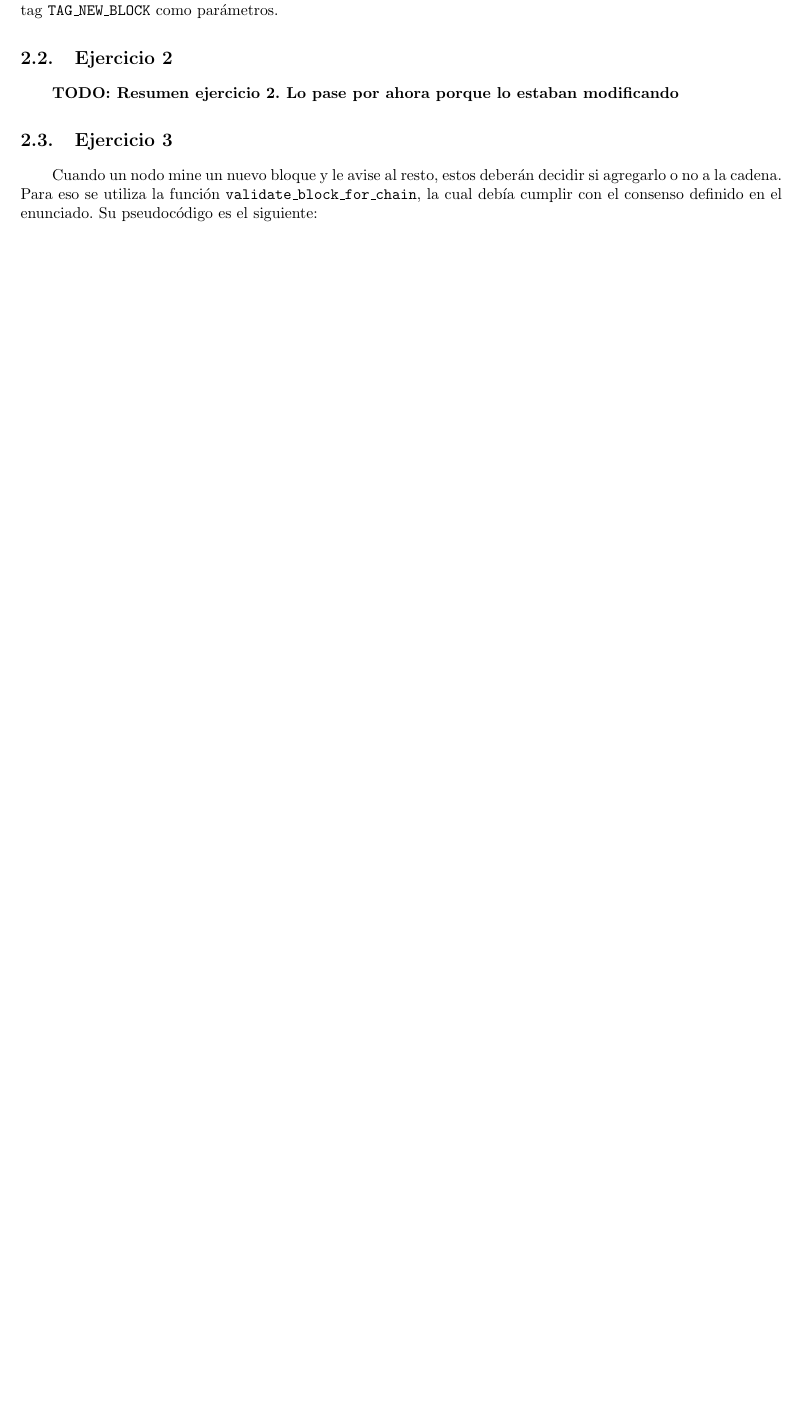
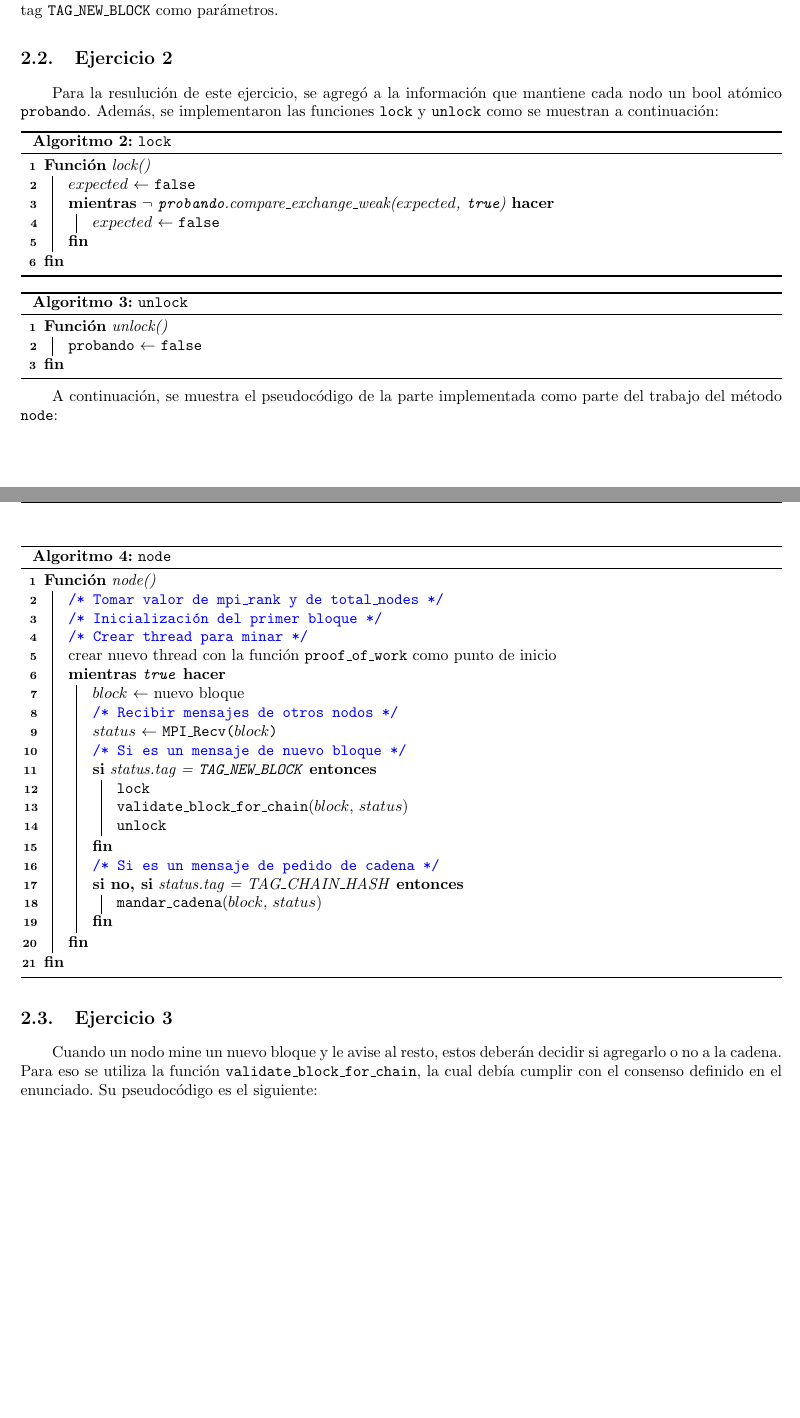
Before and after one commit to rozen03/so-tp2, a LaTeX document (informe/informe.tex): part of page 3 of 11 before the commit and two parts of pages 3 and 4 of 12 after it, the two joined at a grey line, cut so that both start at the same text, the shorter picture padded with empty space. Compiled offline with pdfLaTeX; the source files are stored in an older character set and shown here as Unicode.

Commit message:
Informe ejercicio 2 pseudocodigo de node

```diff
--- a/informe/informe.tex
+++ b/informe/informe.tex
@@ -78,7 +78,57 @@ La función \texttt{broadcast\_block} es la encargada de comunicar al resto de l
 Para referenciar a un proceso ($nodo$) usamos su \texttt{rank} dentro del communicator global \texttt{MPI\_COMM\_WORLD}. Contamos con las variables \texttt{mpi\_rank} y \texttt{total\_nodes}. Así, para cada \texttt{mpi\_rank} + 1 $\leq i \leq$ \texttt{mpi\_rank} + \texttt{total\_nodes}, definimos $destino$ como $i$ $mod$ \texttt{total\_nodes} y enviamos el mensaje usando \texttt{MPI\_Send} con $destino$, $bloque$ y el tag \texttt{TAG\_NEW\_BLOCK} como parámetros.
 
 \subsection{Ejercicio 2}
-\textbf{TODO: Resumen ejercicio 2. Lo pase por ahora porque lo estaban modificando}
+Para la resulución de este ejercicio, se agregó a la información que mantiene cada nodo un bool atómico \texttt{probando}. Además, se implementaron las funciones \texttt{lock} y \texttt{unlock} como se muestran a continuación:
+
+\begin{algorithm}[H]
+\SetKwProg{Fn}{Función}{}{fin}
+\SetAlgoLined
+\Fn{lock()}{
+	$expected$ $\leftarrow$ \texttt{false} \\
+	\While{$\lnot$ \texttt{probando}.compare\_exchange\_weak($expected$, \texttt{true})}{
+		$expected$ $\leftarrow$ \texttt{false}
+	}
+}
+\caption{\texttt{lock}}
+\end{algorithm}
+
+\begin{algorithm}[H]
+\SetKwProg{Fn}{Función}{}{fin}
+\SetAlgoLined
+\Fn{unlock()}{
+	\texttt{probando} $\leftarrow$ \texttt{false}
+}
+\caption{\texttt{unlock}}
+\end{algorithm}
+
+A continuación, se muestra el pseudocódigo de la parte implementada como parte del trabajo del método \texttt{node}:
+
+\begin{algorithm}[H]
+\SetKwProg{Fn}{Función}{}{fin}
+\SetAlgoLined
+\Fn{node()}{
+	\comentario{Tomar valor de mpi\_rank y de total\_nodes} \\
+	\comentario{Inicialización del primer bloque} \\
+	\comentario{Crear thread para minar} \\
+	crear nuevo thread con la función \texttt{proof\_of\_work} como punto de inicio \\
+	\While{\texttt{true}}{
+		$block$ $\leftarrow$ nuevo bloque \\
+		\comentario{Recibir mensajes de otros nodos} \\
+		$status$ $\leftarrow$ \texttt{MPI\_Recv($block$)} \\
+		\comentario{Si es un mensaje de nuevo bloque} \\
+		\If{status.tag = \texttt{TAG\_NEW\_BLOCK}}{
+			\texttt{lock} \\
+			\texttt{validate\_block\_for\_chain}($block$, $status$) \\
+			\texttt{unlock}
+		} \comentario{Si es un mensaje de pedido de cadena} \\
+		\ElseIf{status.tag = TAG\_CHAIN\_HASH}{
+			\texttt{mandar\_cadena}($block$, $status$) \\
+		}
+	}
+}
+\caption{\texttt{node}}
+\end{algorithm}
+
 \subsection{Ejercicio 3}
 Cuando un nodo mine un nuevo bloque y le avise al resto, estos deberán decidir si agregarlo o no a la cadena. Para eso se utiliza la función \texttt{validate\_block\_for\_chain}, la cual debía cumplir con el consenso definido en el enunciado. Su pseudocódigo es el siguiente:
 
```
